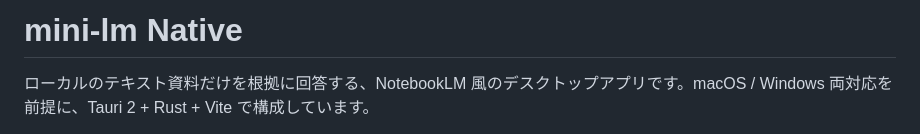
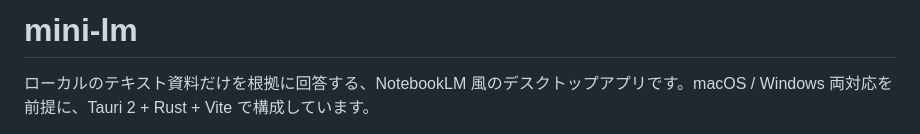
Before and after one commit to skmtrd/mini-lm, a Markdown page: README.md, the part around the change. Drawn GitHub-style.

Commit message:
Revise project title in README.md
Updated project title and removed 'Native' from the README.

```diff
--- a/README.md
+++ b/README.md
@@ -1,4 +1,4 @@
-# mini-lm Native
+# mini-lm
 
 ローカルのテキスト資料だけを根拠に回答する、NotebookLM 風のデスクトップアプリです。macOS / Windows 両対応を前提に、Tauri 2 + Rust + Vite で構成しています。
 
```
